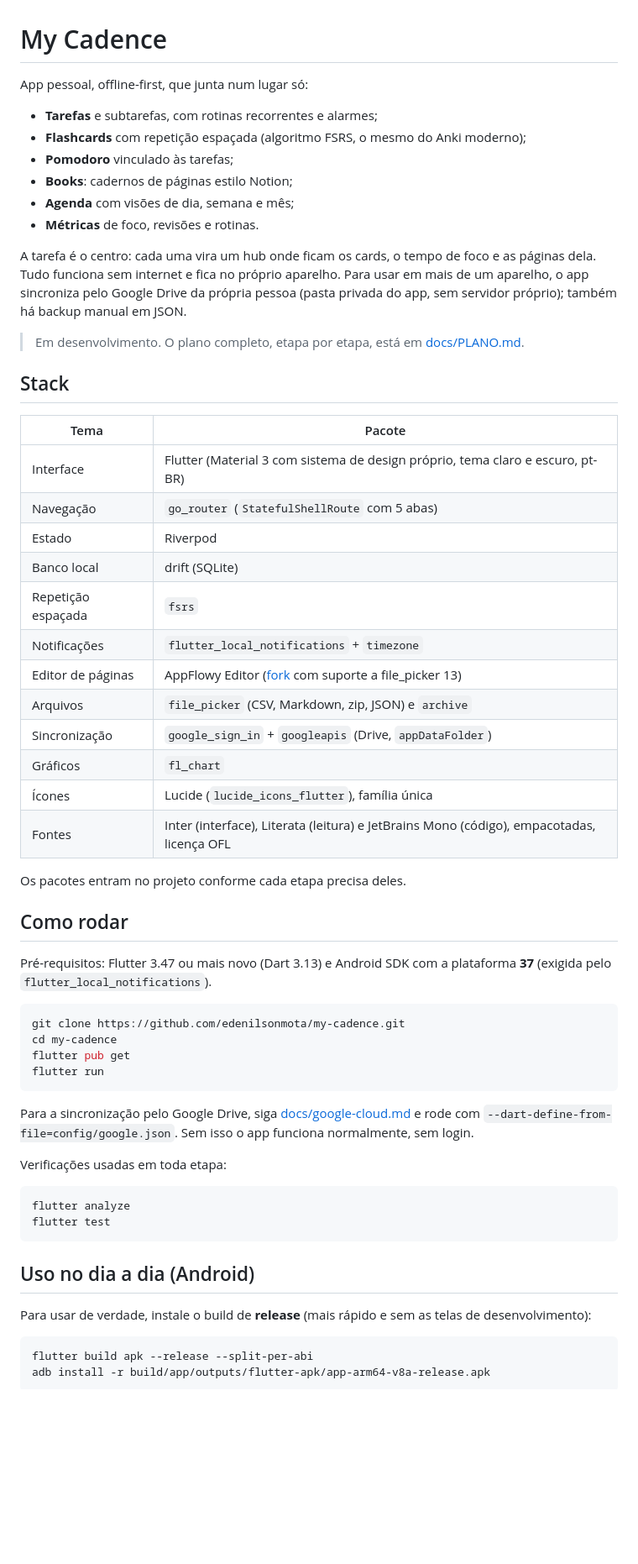
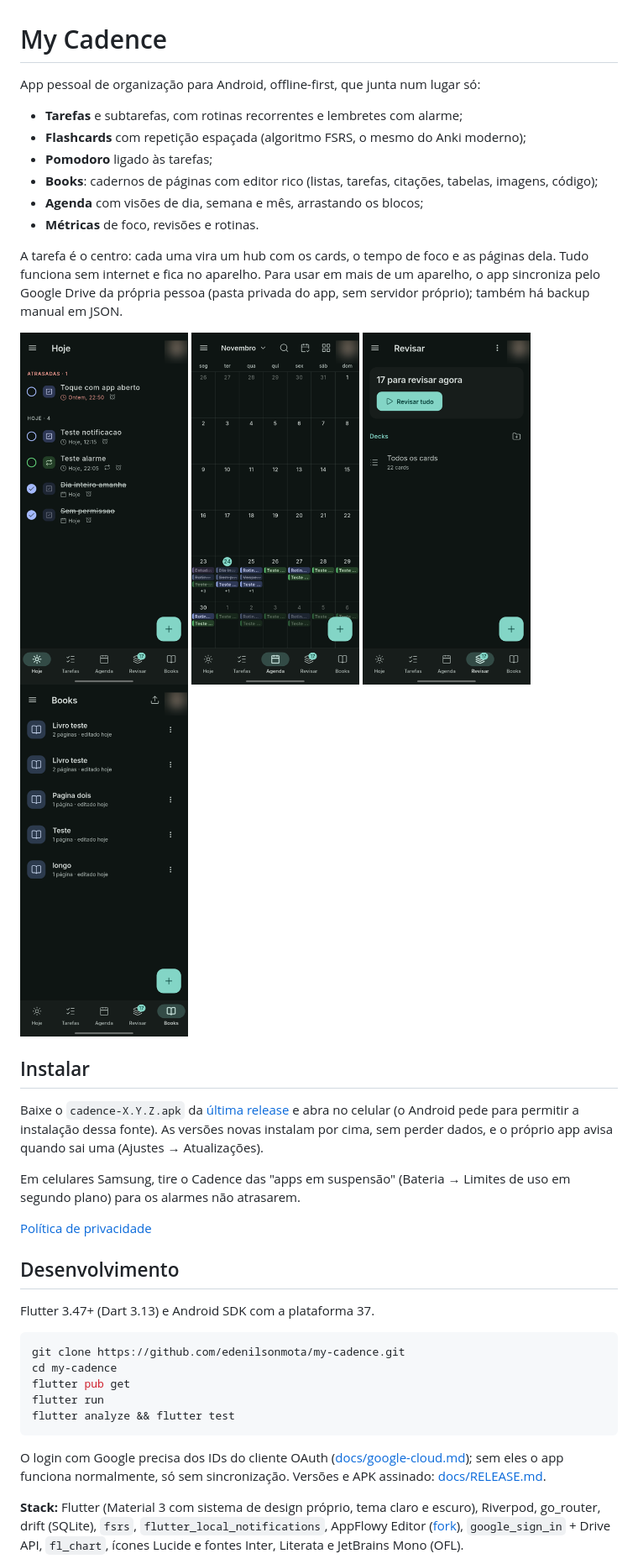
Before and after one commit to edenilsonmota/my-cadence, a Markdown page: README.md, the part around one of its changes. Shown at 84% size. Rendered like a GitHub page; pictures changed too: docs/screenshots/agenda.png (added), docs/screenshots/books.png (added), docs/screenshots/hoje.png (added); blank space fills up the shorter version.

Commit message:
Docs: README atualizado com screenshots e instalação; sai o checklist de testes no aparelho
Co-Authored-By: Claude Opus 5.5 <noreply@anthropic.com>

````diff
--- a/README.md
+++ b/README.md
@@ -1,67 +1,53 @@
 # My Cadence
 
-App pessoal, offline-first, que junta num lugar só:
+App pessoal de organização para Android, offline-first, que junta num lugar só:
 
-- **Tarefas** e subtarefas, com rotinas recorrentes e alarmes;
+- **Tarefas** e subtarefas, com rotinas recorrentes e lembretes com alarme;
 - **Flashcards** com repetição espaçada (algoritmo FSRS, o mesmo do Anki moderno);
-- **Pomodoro** vinculado às tarefas;
-- **Books**: cadernos de páginas estilo Notion;
-- **Agenda** com visões de dia, semana e mês;
+- **Pomodoro** ligado às tarefas;
+- **Books**: cadernos de páginas com editor rico (listas, tarefas, citações, tabelas, imagens, código);
+- **Agenda** com visões de dia, semana e mês, arrastando os blocos;
 - **Métricas** de foco, revisões e rotinas.
 
-A tarefa é o centro: cada uma vira um hub onde ficam os cards, o tempo de foco e as páginas dela.
-Tudo funciona sem internet e fica no próprio aparelho. Para usar em mais de um aparelho, o app sincroniza pelo
-Google Drive da própria pessoa (pasta privada do app, sem servidor próprio); também há backup manual em JSON.
+A tarefa é o centro: cada uma vira um hub com os cards, o tempo de foco e as páginas dela. Tudo funciona sem
+internet e fica no aparelho. Para usar em mais de um aparelho, o app sincroniza pelo Google Drive da própria
+pessoa (pasta privada do app, sem servidor próprio); também há backup manual em JSON.
 
-> Em desenvolvimento. O plano completo, etapa por etapa, está em [docs/PLANO.md](docs/PLANO.md).
+<p>
+  <img src="docs/screenshots/hoje.png" width="200" alt="Hoje">
+  <img src="docs/screenshots/agenda.png" width="200" alt="Agenda">
+  <img src="docs/screenshots/revisar.png" width="200" alt="Revisar">
+  <img src="docs/screenshots/books.png" width="200" alt="Books">
+</p>
 
-## Stack
+## Instalar
 
-| Tema | Pacote |
-|---|---|
-| Interface | Flutter (Material 3 com sistema de design próprio, tema claro e escuro, pt-BR) |
-| Navegação | `go_router` (`StatefulShellRoute` com 5 abas) |
-| Estado | Riverpod |
-| Banco local | drift (SQLite) |
-| Repetição espaçada | `fsrs` |
-| Notificações | `flutter_local_notifications` + `timezone` |
-| Editor de páginas | AppFlowy Editor ([fork](https://github.com/edenilsonmota/appflowy-editor/tree/cadence/file-picker-13) com suporte a file_picker 13) |
-| Arquivos | `file_picker` (CSV, Markdown, zip, JSON) e `archive` |
-| Sincronização | `google_sign_in` + `googleapis` (Drive, `appDataFolder`) |
-| Gráficos | `fl_chart` |
-| Ícones | Lucide (`lucide_icons_flutter`), família única |
-| Fontes | Inter (interface), Literata (leitura) e JetBrains Mono (código), empacotadas, licença OFL |
+Baixe o `cadence-X.Y.Z.apk` da [última release](https://github.com/edenilsonmota/my-cadence/releases/latest)
+e abra no celular (o Android pede para permitir a instalação dessa fonte). As versões novas instalam por cima,
+sem perder dados, e o próprio app avisa quando sai uma (Ajustes → Atualizações).
 
-Os pacotes entram no projeto conforme cada etapa precisa deles.
+Em celulares Samsung, tire o Cadence das "apps em suspensão" (Bateria → Limites de uso em segundo plano) para
+os alarmes não atrasarem.
 
-## Como rodar
+[Política de privacidade](docs/PRIVACIDADE.md)
 
-Pré-requisitos: Flutter 3.47 ou mais novo (Dart 3.13) e Android SDK com a plataforma **37**
-(exigida pelo `flutter_local_notifications`).
+## Desenvolvimento
+
+Flutter 3.47+ (Dart 3.13) e Android SDK com a plataforma 37.
 
 ```bash
 git clone https://github.com/edenilsonmota/my-cadence.git
 cd my-cadence
 flutter pub get
 flutter run
+flutter analyze && flutter test
 ```
 
-Para a sincronização pelo Google Drive, siga [docs/google-cloud.md](docs/google-cloud.md) e rode com
-`--dart-define-from-file=config/google.json`. Sem isso o app funciona normalmente, sem login.
+O login com Google precisa dos IDs do cliente OAuth ([docs/google-cloud.md](docs/google-cloud.md)); sem eles o
+app funciona normalmente, só sem sincronização. Versões e APK assinado: [docs/RELEASE.md](docs/RELEASE.md).
 
-Verificações usadas em toda etapa:
+**Stack:** Flutter (Material 3 com sistema de design próprio, tema claro e escuro), Riverpod, go_router,
+drift (SQLite), `fsrs`, `flutter_local_notifications`, AppFlowy Editor
+([fork](https://github.com/edenilsonmota/appflowy-editor/tree/cadence/file-picker-13)), `google_sign_in` +
+Drive API, `fl_chart`, ícones Lucide e fontes Inter, Literata e JetBrains Mono (OFL).
 
-```bash
-flutter analyze
-flutter test
-```
-
-## Uso no dia a dia (Android)
-
-Para usar de verdade, instale o build de **release** (mais rápido e sem as telas de desenvolvimento):
-
-```bash
-flutter build apk --release --split-per-abi
-adb install -r build/app/outputs/flutter-apk/app-arm64-v8a-release.apk
-```
-
````
Also changed, not shown: other parts of README.md (+2 -14 lines), CLAUDE.md (+2 -2 lines), docs/TESTES_APARELHO.md (deleted, +0 -250 lines).
